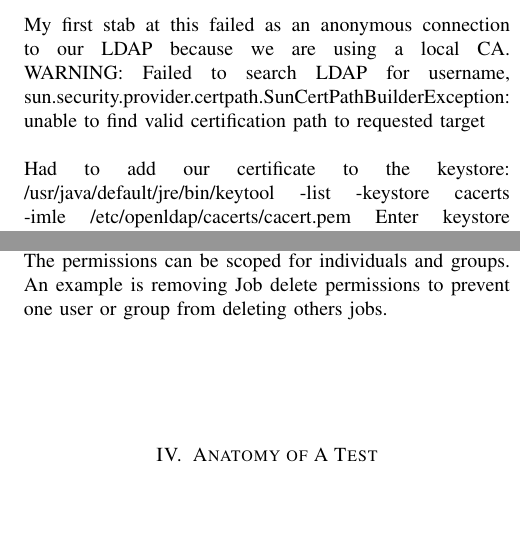
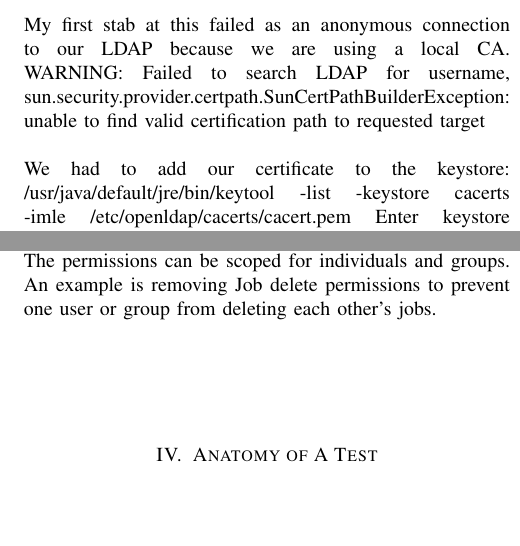
Before and after one commit to reubendb/ALRTFJ-CUG17, a LaTeX paper (manuscript/manuscript.tex): two parts of the columns of page 3 of 6, joined at a grey line, cut so that both start at the same text. Compiled offline with pdfLaTeX.

Commit message:
minor edits
grammar fixes

```diff
--- a/manuscript/manuscript.tex
+++ b/manuscript/manuscript.tex
@@ -172,7 +172,7 @@ WARNING: Failed to search LDAP for username,
 sun.security.provider.certpath.SunCertPathBuilderException:
 unable to find valid certification path to requested target\\
 \\
-Had to add our certificate to the keystore:
+We had to add our certificate to the keystore:
 /usr/java/default/jre/bin/keytool -list -keystore cacerts -imle /etc/openldap/cacerts/cacert.pem
 Enter keystore password: Trust this certificate? [no]:  yes\\
 Certificate was added to keystore
@@ -184,7 +184,7 @@ Certificate was added to keystore
 \caption{ Configure Global Security }
 \label{fig:Configure-Global-Security}
 \end{figure}
-We are allowing access by username and LDAP groups. The permissions can be scoped for individuals and groups. An example is removing Job delete permissions to prevent one user or group from deleting others jobs.
+We are allowing access by username and LDAP groups. The permissions can be scoped for individuals and groups. An example is removing Job delete permissions to prevent one user or group from deleting each other's jobs.
 
 \section{Anatomy of A Test}
 \label{sec:TestAnatomy}
```
Also changed, not shown: manuscript/manuscript.pdf, manuscript/manuscript.tex (2 more changed lines), 3 other files.
